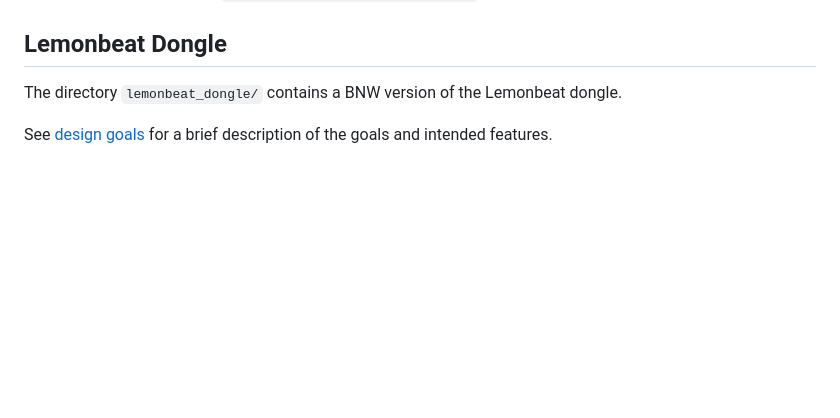
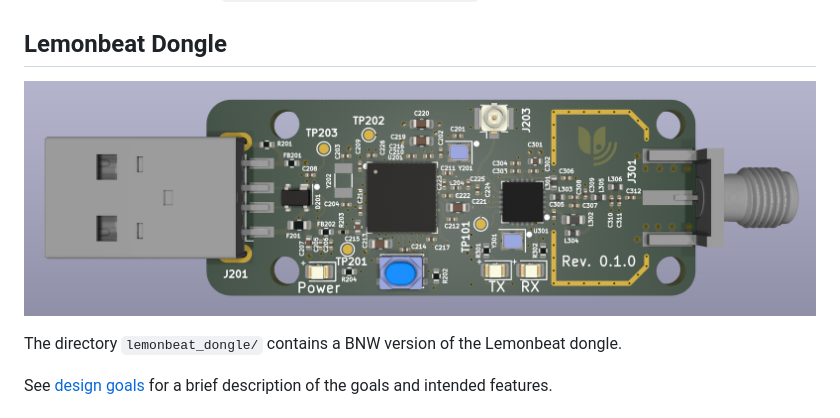
Before and after one commit to husqvarnagroup/smart-garden-testing-hardware, a Markdown page: README.md, the part around the change. GitHub-like rendering; pictures changed too: doc/img/lemonbeat_dongle_v0.1.0_3d.png (added); blank space fills up the shorter version.

Commit message:
readme: add image of Lemonbeat dongle

```diff
--- a/README.md
+++ b/README.md
@@ -22,6 +22,8 @@ From theoretical perspective, it has the following specification (with
 
 ## Lemonbeat Dongle
 
+![Lemonbeat Dongle v0.1.0](doc/img/lemonbeat_dongle_v0.1.0_3d.png)
+
 The directory `lemonbeat_dongle/` contains a BNW version of the
 Lemonbeat dongle.
 
```
